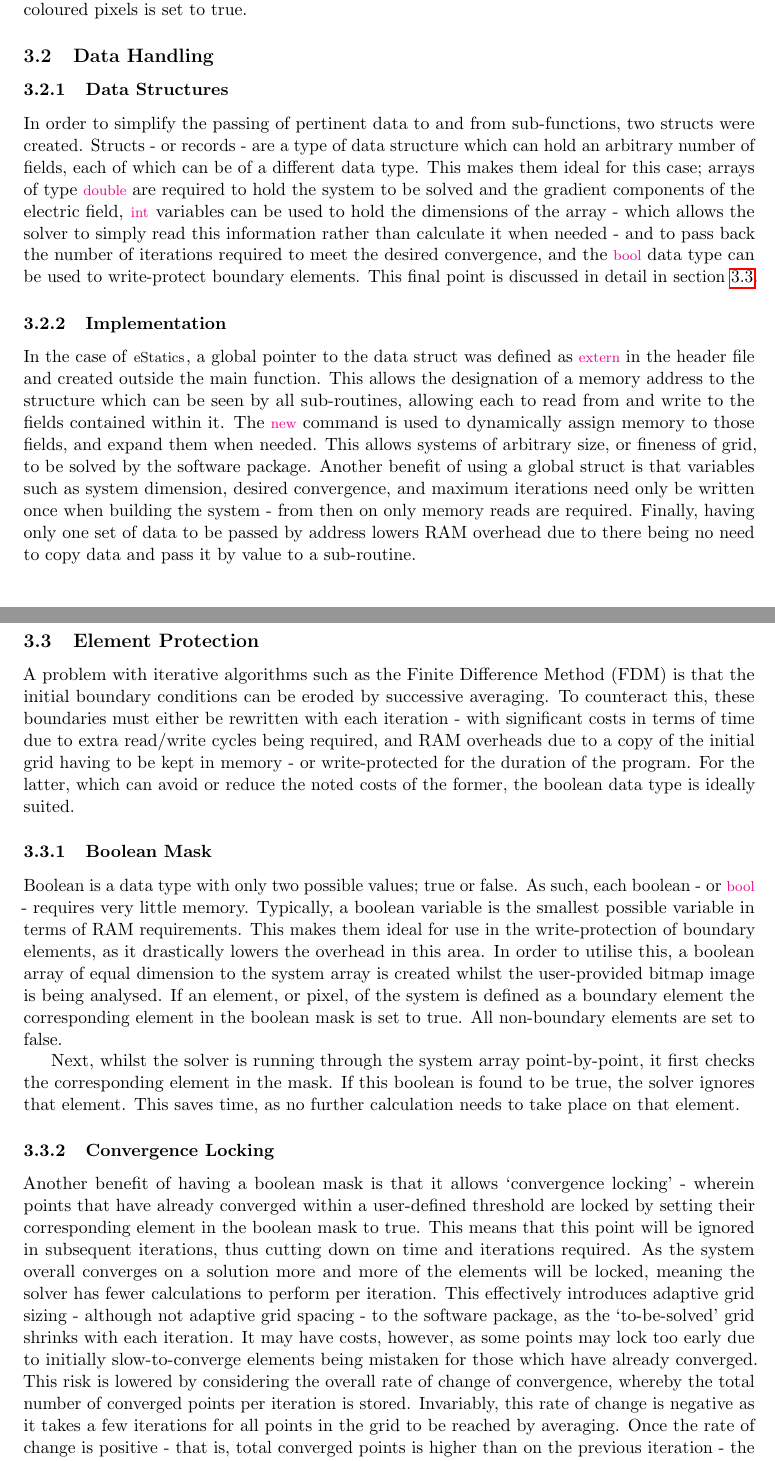
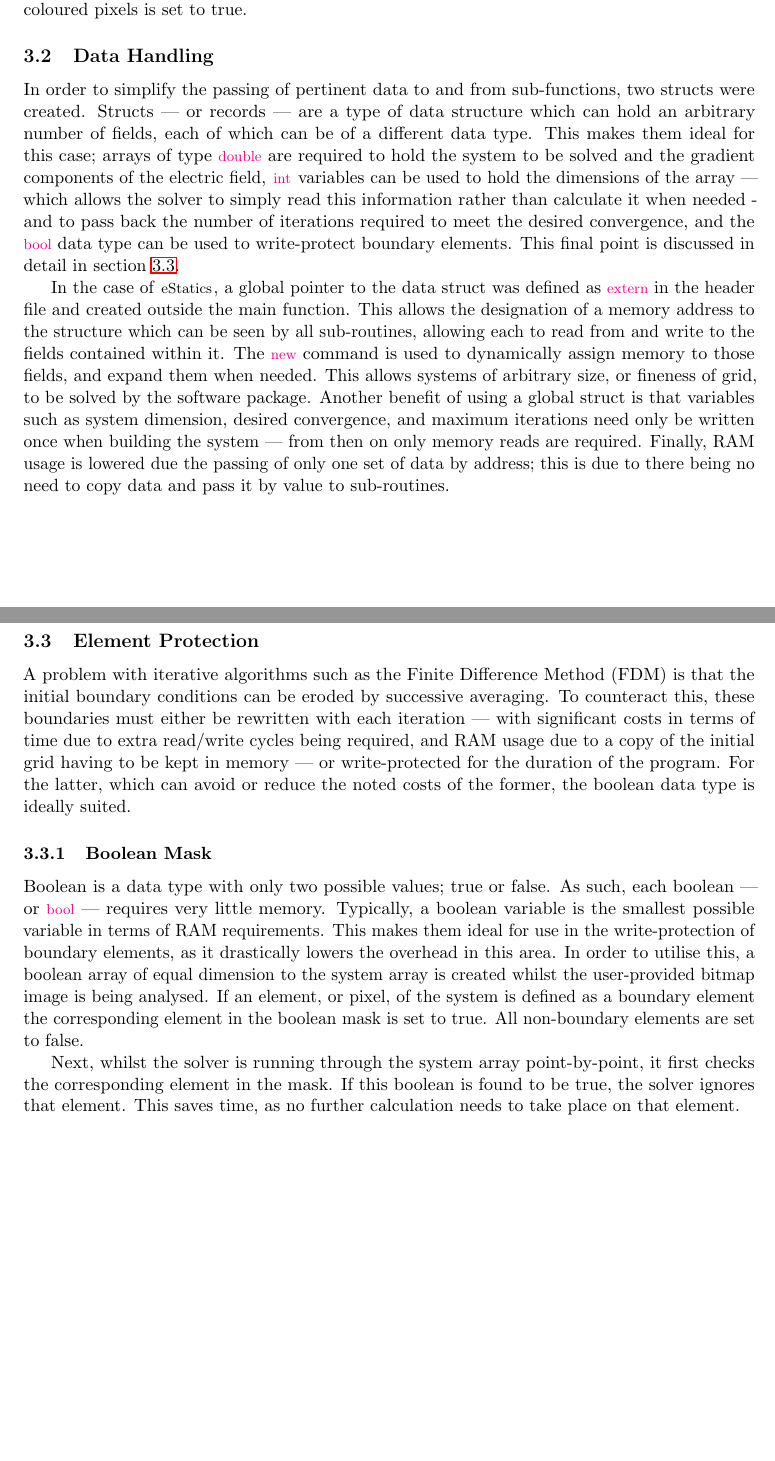
Before and after one commit to LassiHeikkila/TP3-Group-2-project, a LaTeX paper (latex/main.tex, which reads latex/boolean.tex, latex/data.tex): two parts of pages 10 and 11 of 20, joined at a grey line, cut so that both start at the same text, the shorter picture padded with empty space. Compiled offline with pdfLaTeX.

Commit message:
Updated sections.

```diff
--- a/latex/boolean.tex
+++ b/latex/boolean.tex
@@ -1,11 +1,7 @@
-		A problem with iterative algorithms such as the Finite Difference Method (FDM) is that the initial boundary conditions can be eroded by successive averaging. To counteract this, these boundaries must either be rewritten with each iteration - with significant costs in terms of time due to extra read/write cycles being required, and RAM overheads due to a copy of the initial grid having to be kept in memory - or write-protected for the duration of the program. For the latter, which can avoid or reduce the noted costs of the former, the boolean data type is ideally suited.
+		A problem with iterative algorithms such as the Finite Difference Method (FDM) is that the initial boundary conditions can be eroded by successive averaging. To counteract this, these boundaries must either be rewritten with each iteration --- with significant costs in terms of time due to extra read/write cycles being required, and RAM usage due to a copy of the initial grid having to be kept in memory --- or write-protected for the duration of the program. For the latter, which can avoid or reduce the noted costs of the former, the boolean data type is ideally suited.
 
 		\subsubsection{Boolean Mask}
 
-		Boolean is a data type with only two possible values; true or false. As such, each boolean - or \lstinline|bool| - requires very little memory. Typically, a boolean variable is the smallest possible variable in terms of RAM requirements. This makes them ideal for use in the write-protection of boundary elements, as it drastically lowers the overhead in this area. In order to utilise this, a boolean array of equal dimension to the system array is created whilst the user-provided bitmap image is being analysed. If an element, or pixel, of the system is defined as a boundary element the corresponding element in the boolean mask is set to true. All non-boundary elements are set to false.
+		Boolean is a data type with only two possible values; true or false. As such, each boolean --- or \lstinline|bool| --- requires very little memory. Typically, a boolean variable is the smallest possible variable in terms of RAM requirements. This makes them ideal for use in the write-protection of boundary elements, as it drastically lowers the overhead in this area. In order to utilise this, a boolean array of equal dimension to the system array is created whilst the user-provided bitmap image is being analysed. If an element, or pixel, of the system is defined as a boundary element the corresponding element in the boolean mask is set to true. All non-boundary elements are set to false.
 
 		Next, whilst the solver is running through the system array point-by-point, it first checks the corresponding element in the mask. If this boolean is found to be true, the solver ignores that element. This saves time, as no further calculation needs to take place on that element.
-
-		\subsubsection{Convergence Locking}
-
-			Another benefit of having a boolean mask is that it allows `convergence locking' - wherein points that have already converged within a user-defined threshold are locked by setting their corresponding element in the boolean mask to true. This means that this point will be ignored in subsequent iterations, thus cutting down on time and iterations required. As the system overall converges on a solution more and more of the elements will be locked, meaning the solver has fewer calculations to perform per iteration. This effectively introduces adaptive grid sizing - although not adaptive grid spacing - to the software package, as the `to-be-solved' grid shrinks with each iteration. It may have costs, however, as some points may lock too early due to initially slow-to-converge elements being mistaken for those which have already converged. This risk is lowered by considering the overall rate of change of convergence, whereby the total number of converged points per iteration is stored. Invariably, this rate of change is negative as it takes a few iterations for all points in the grid to be reached by averaging. Once the rate of change is positive - that is, total converged points is higher than on the previous iteration - the locking mechanism is engaged.
--- a/latex/data.tex
+++ b/latex/data.tex
@@ -1,7 +1,3 @@
-	\subsubsection{Data Structures}
+		In order to simplify the passing of pertinent data to and from sub-functions, two structs were created. Structs --- or records --- are a type of data structure which can hold an arbitrary number of fields, each of which can be of a different data type. This makes them ideal for this case; arrays of type \lstinline|double| are required to hold the system to be solved and the gradient components of the electric field, \lstinline|int| variables can be used to hold the dimensions of the array --- which allows the solver to simply read this information rather than calculate it when needed - and to pass back the number of iterations required to meet the desired convergence, and the \lstinline|bool| data type can be used to write-protect boundary elements. This final point is discussed in detail in section~\ref{sec:mask}.
 
-		In order to simplify the passing of pertinent data to and from sub-functions, two structs were created. Structs - or records - are a type of data structure which can hold an arbitrary number of fields, each of which can be of a different data type. This makes them ideal for this case; arrays of type \lstinline|double| are required to hold the system to be solved and the gradient components of the electric field, \lstinline|int| variables can be used to hold the dimensions of the array - which allows the solver to simply read this information rather than calculate it when needed - and to pass back the number of iterations required to meet the desired convergence, and the \lstinline|bool| data type can be used to write-protect boundary elements. This final point is discussed in detail in section~\ref{sec:mask}.
-
-		\subsubsection{Implementation}
-
-		In the case of \lstinline|eStatics|, a global pointer to the data struct was defined as \lstinline|extern| in the header file and created outside the main function. This allows the designation of a memory address to the structure which can be seen by all sub-routines, allowing each to read from and write to the fields contained within it. The \lstinline|new| command is used to dynamically assign memory to those fields, and expand them when needed. This allows systems of arbitrary size, or fineness of grid, to be solved by the software package. Another benefit of using a global struct is that variables such as system dimension, desired convergence, and maximum iterations need only be written once when building the system - from then on only memory reads are required. Finally, having only one set of data to be passed by address lowers RAM overhead due to there being no need to copy data and pass it by value to a sub-routine.
+		In the case of \lstinline|eStatics|, a global pointer to the data struct was defined as \lstinline|extern| in the header file and created outside the main function. This allows the designation of a memory address to the structure which can be seen by all sub-routines, allowing each to read from and write to the fields contained within it. The \lstinline|new| command is used to dynamically assign memory to those fields, and expand them when needed. This allows systems of arbitrary size, or fineness of grid, to be solved by the software package. Another benefit of using a global struct is that variables such as system dimension, desired convergence, and maximum iterations need only be written once when building the system --- from then on only memory reads are required. Finally, RAM usage is lowered due the passing of only one set of data by address; this is due to there being no need to copy data and pass it by value to sub-routines.
```
